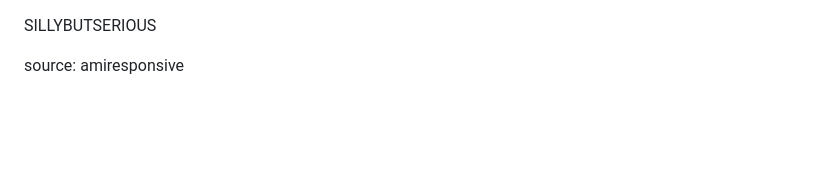
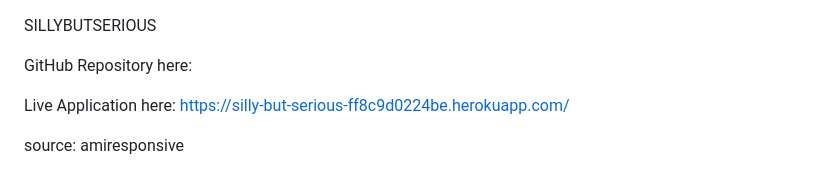
Before and after one commit to KC-85/SillyButSerious, a Markdown page: README.md, the part around the change. Rendered like a GitHub page; blank space fills up the shorter version.

Commit message:
Modify layout

```diff
--- a/README.md
+++ b/README.md
@@ -1,5 +1,8 @@
 SILLYBUTSERIOUS
 
+GitHub Repository here:
+
+Live Application here: https://silly-but-serious-ff8c9d0224be.herokuapp.com/
 
 source: amiresponsive
 
```
